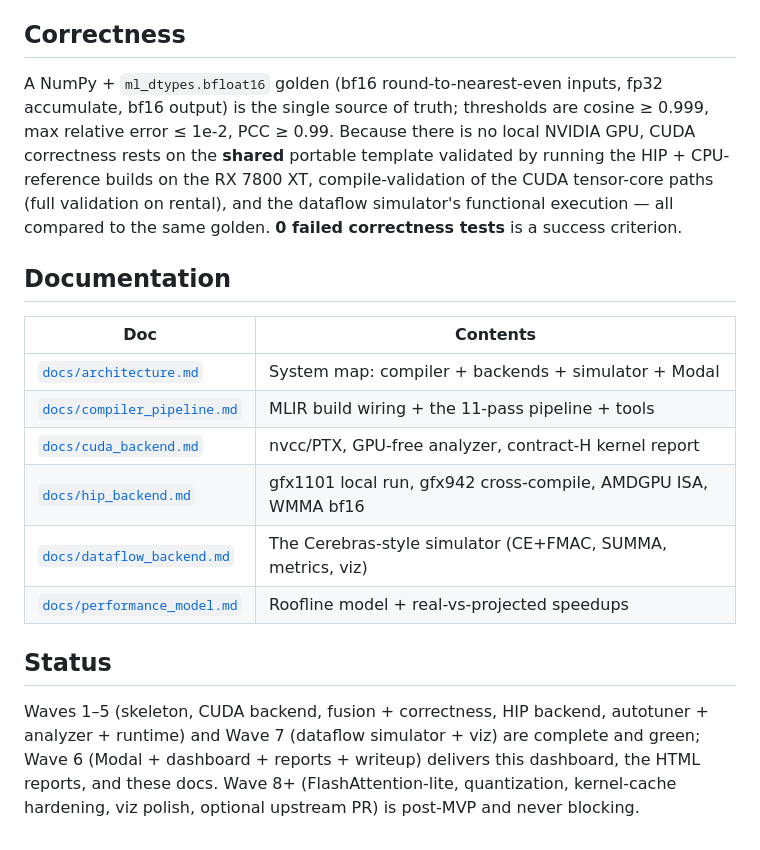
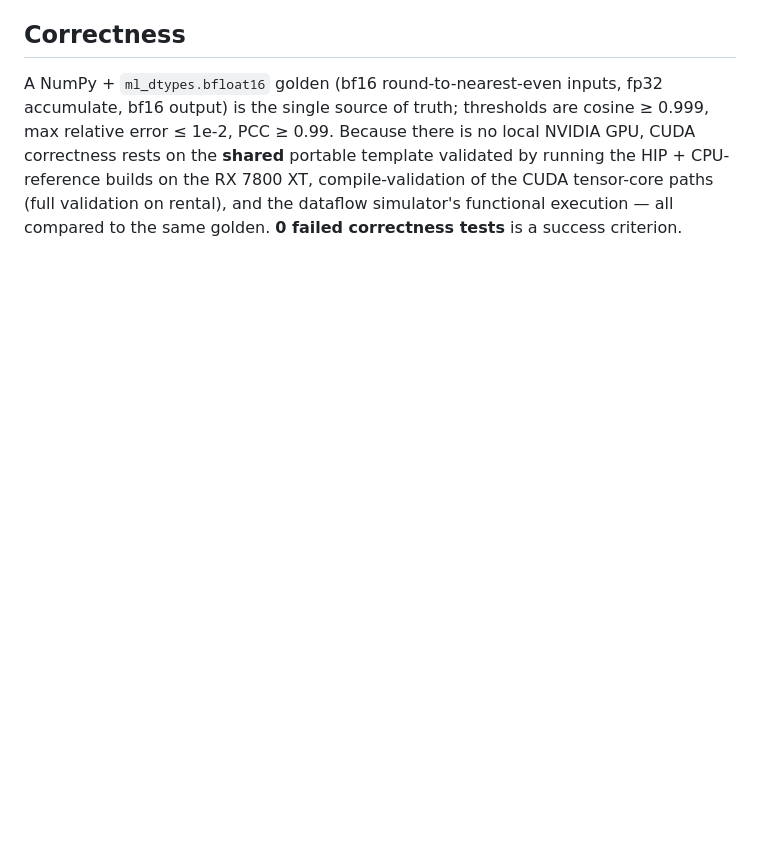
Before and after one commit to meillaya/polykernel, a Markdown page: README.md, the part around the change. Rendered like a GitHub page; blank space fills up the shorter version.

```diff
--- a/README.md
+++ b/README.md
@@ -94,7 +94,7 @@ RX 7800 XT, compile-validation of the CUDA tensor-core paths (full validation on
 and the dataflow simulator's functional execution — all compared to the same golden.
 **0 failed correctness tests** is a success criterion.
 
-## Documentation
+<!--## Documentation
 
 | Doc | Contents |
 |---|---|
@@ -103,12 +103,4 @@ and the dataflow simulator's functional execution — all compared to the same g
 | [`docs/cuda_backend.md`](docs/cuda_backend.md) | nvcc/PTX, GPU-free analyzer, contract-H kernel report |
 | [`docs/hip_backend.md`](docs/hip_backend.md) | gfx1101 local run, gfx942 cross-compile, AMDGPU ISA, WMMA bf16 |
 | [`docs/dataflow_backend.md`](docs/dataflow_backend.md) | The Cerebras-style simulator (CE+FMAC, SUMMA, metrics, viz) |
-| [`docs/performance_model.md`](docs/performance_model.md) | Roofline model + real-vs-projected speedups |
-
-## Status
-
-Waves 1–5 (skeleton, CUDA backend, fusion + correctness, HIP backend, autotuner + analyzer +
-runtime) and Wave 7 (dataflow simulator + viz) are complete and green; Wave 6 (Modal +
-dashboard + reports + writeup) delivers this dashboard, the HTML reports, and these docs.
-Wave 8+ (FlashAttention-lite, quantization, kernel-cache hardening, viz polish, optional
-upstream PR) is post-MVP and never blocking.
+| [`docs/performance_model.md`](docs/performance_model.md) | Roofline model + real-vs-projected speedups |-->
```
